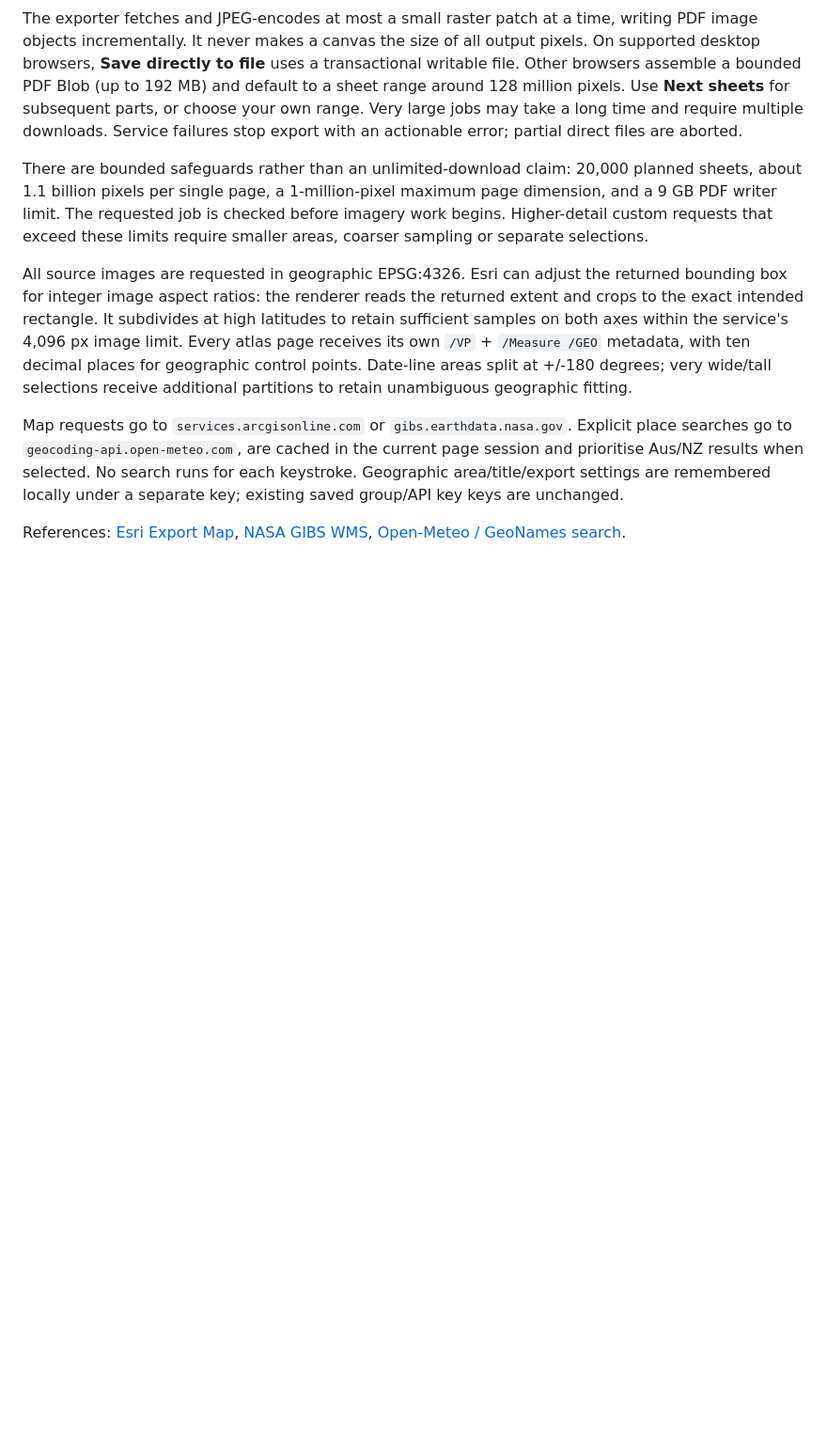
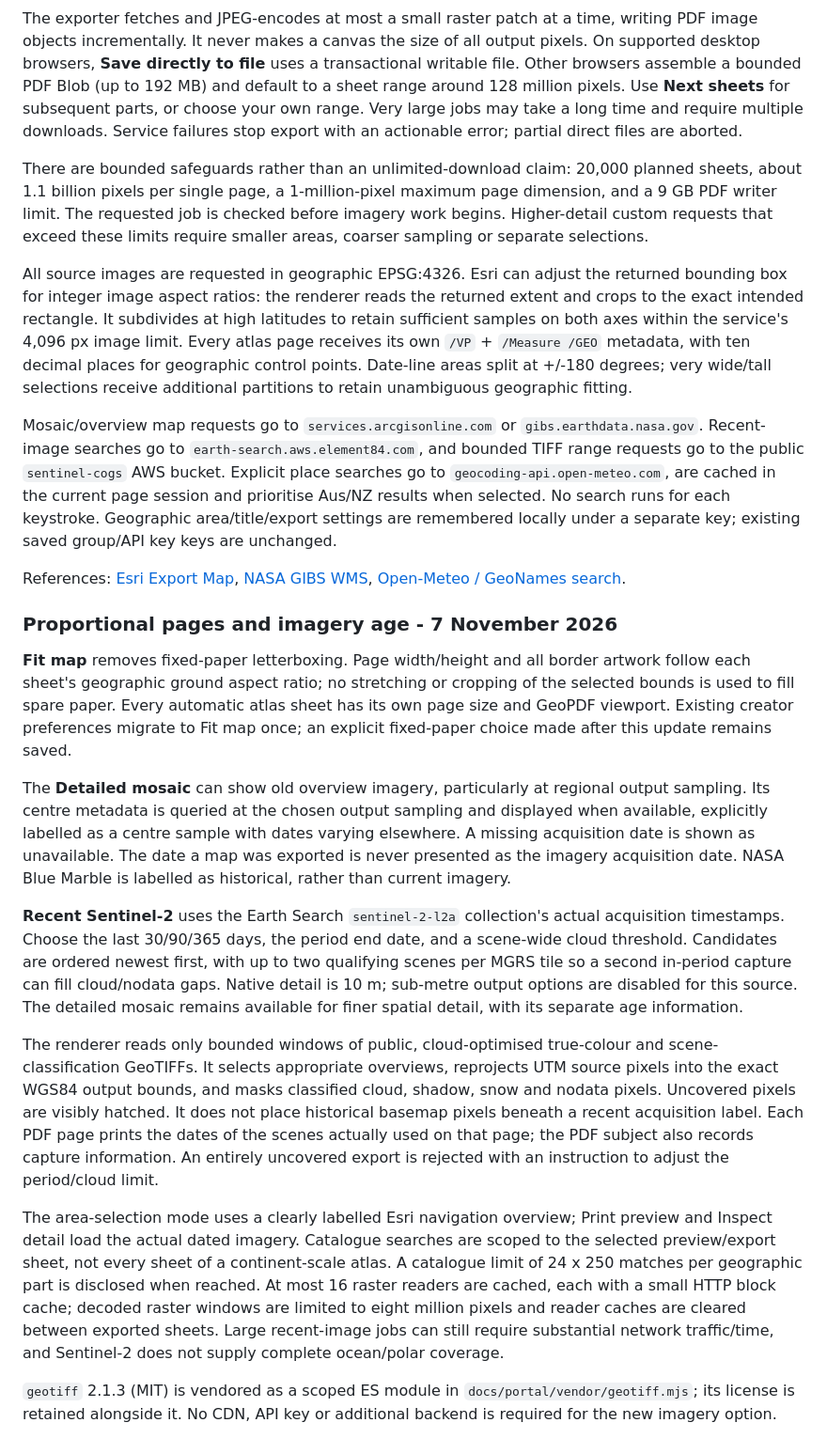
Before and after one commit to luker313/TerraWarden-Public, a Markdown page: PORTAL.md, the part around one of its changes. Shown at 94% size. Drawn GitHub-style; blank space fills up the shorter version.

```diff
--- a/PORTAL.md
+++ b/PORTAL.md
@@ -184,7 +186,10 @@ metadata, with ten decimal places for geographic control points. Date-line
 areas split at +/-180 degrees; very wide/tall selections receive additional
 partitions to retain unambiguous geographic fitting.
 
-Map requests go to `services.arcgisonline.com` or `gibs.earthdata.nasa.gov`.
+Mosaic/overview map requests go to `services.arcgisonline.com` or
+`gibs.earthdata.nasa.gov`. Recent-image searches go to
+`earth-search.aws.element84.com`, and bounded TIFF range requests go to the
+public `sentinel-cogs` AWS bucket.
 Explicit place searches go to `geocoding-api.open-meteo.com`, are cached in the
 current page session and prioritise Aus/NZ results when selected. No search
 runs for each keystroke. Geographic area/title/export settings are remembered
@@ -193,3 +198,51 @@ locally under a separate key; existing saved group/API key keys are unchanged.
 References: [Esri Export Map](https://developers.arcgis.com/rest/services-reference/enterprise/export-map/),
 [NASA GIBS WMS](https://nasa-gibs.github.io/gibs-api-docs/access-basics/),
 [Open-Meteo / GeoNames search](https://open-meteo.com/en/docs/geocoding-api).
+
+
+### Proportional pages and imagery age - 7 November 2026
+
+**Fit map** removes fixed-paper letterboxing. Page width/height and all border
+artwork follow each sheet's geographic ground aspect ratio; no stretching or
+cropping of the selected bounds is used to fill spare paper. Every automatic
+atlas sheet has its own page size and GeoPDF viewport. Existing creator
+preferences migrate to Fit map once; an explicit fixed-paper choice made after
+this update remains saved.
+
+The **Detailed mosaic** can show old overview imagery, particularly at regional
+output sampling. Its centre metadata is queried at the chosen output sampling
+and displayed when available, explicitly labelled as a centre sample with
+dates varying elsewhere. A missing acquisition date is shown as unavailable.
+The date a map was exported is never presented as the imagery acquisition date.
+NASA Blue Marble is labelled as historical, rather than current imagery.
+
+**Recent Sentinel-2** uses the Earth Search `sentinel-2-l2a` collection's
+actual acquisition timestamps. Choose the last 30/90/365 days, the period end
+date, and a scene-wide cloud threshold. Candidates are ordered newest first,
+with up to two qualifying scenes per MGRS tile so a second in-period capture
+can fill cloud/nodata gaps. Native detail is 10 m; sub-metre output options
+are disabled for this source. The detailed mosaic remains available for finer
+spatial detail, with its separate age information.
+
+The renderer reads only bounded windows of public, cloud-optimised true-colour
+and scene-classification GeoTIFFs. It selects appropriate overviews, reprojects
+UTM source pixels into the exact WGS84 output bounds, and masks classified cloud,
+shadow, snow and nodata pixels. Uncovered pixels are visibly hatched. It does
+not place historical basemap pixels beneath a recent acquisition label. Each
+PDF page prints the dates of the scenes actually used on that page; the PDF
+subject also records capture information. An entirely uncovered export is
+rejected with an instruction to adjust the period/cloud limit.
+
+The area-selection mode uses a clearly labelled Esri navigation overview;
+Print preview and Inspect detail load the actual dated imagery. Catalogue
+searches are scoped to the selected preview/export sheet, not every sheet of a
+continent-scale atlas. A catalogue limit of 24 x 250 matches per geographic
+part is disclosed when reached. At most 16 raster readers are cached, each
+with a small HTTP block cache; decoded raster windows are limited to eight
+million pixels and reader caches are cleared between exported sheets.
+Large recent-image jobs can still require substantial network traffic/time,
+and Sentinel-2 does not supply complete ocean/polar coverage.
+
+`geotiff` 2.1.3 (MIT) is vendored as a scoped ES module in
+`docs/portal/vendor/geotiff.mjs`; its license is retained alongside it. No CDN,
+API key or additional backend is required for the new imagery option.
```
Also changed, not shown: other parts of PORTAL.md (+5 -3 lines), PORTAL-VALIDATION.md (+21 -0 lines), README.md (+8 -3 lines), docs/portal/assets/map-creator-preview.png, 12 other files.
